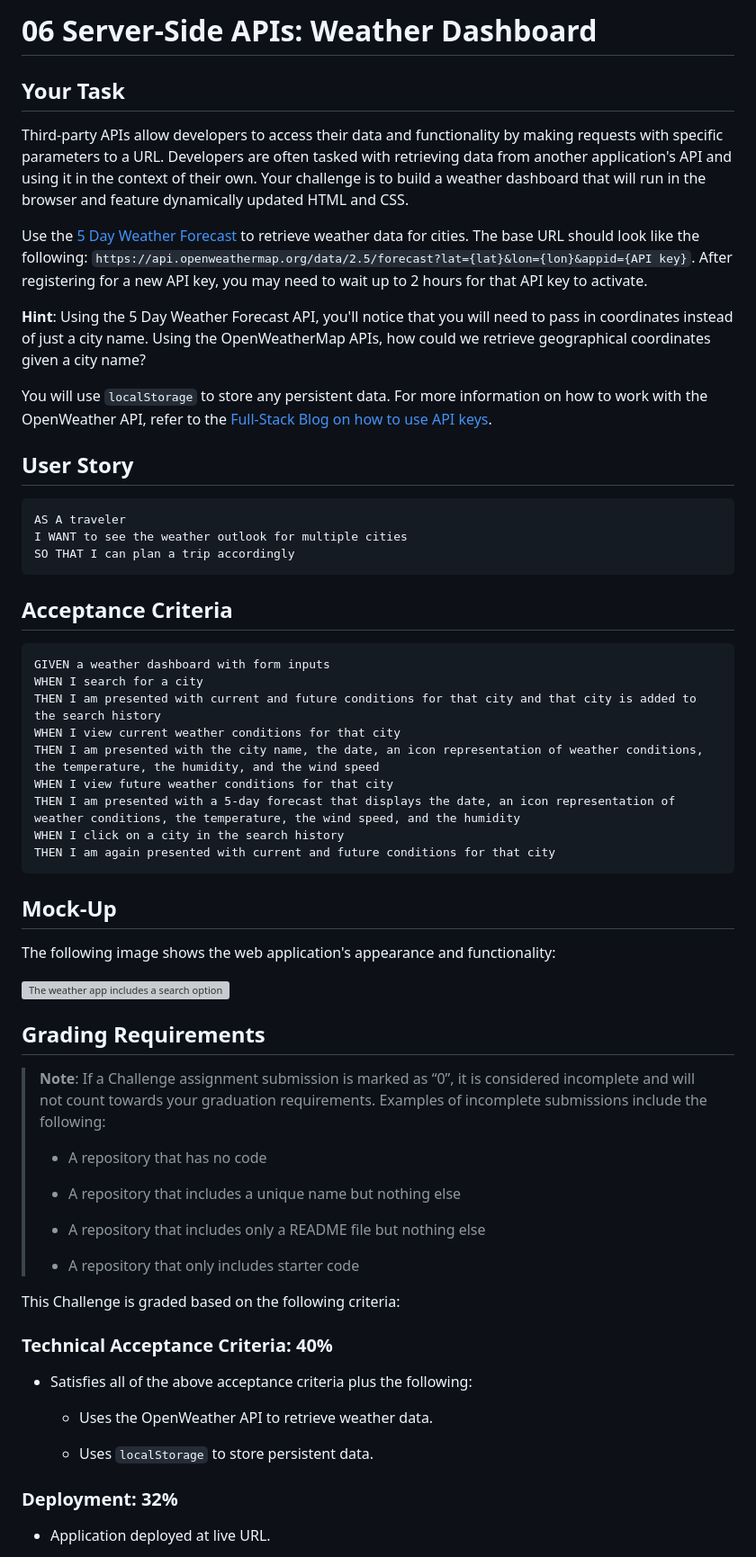
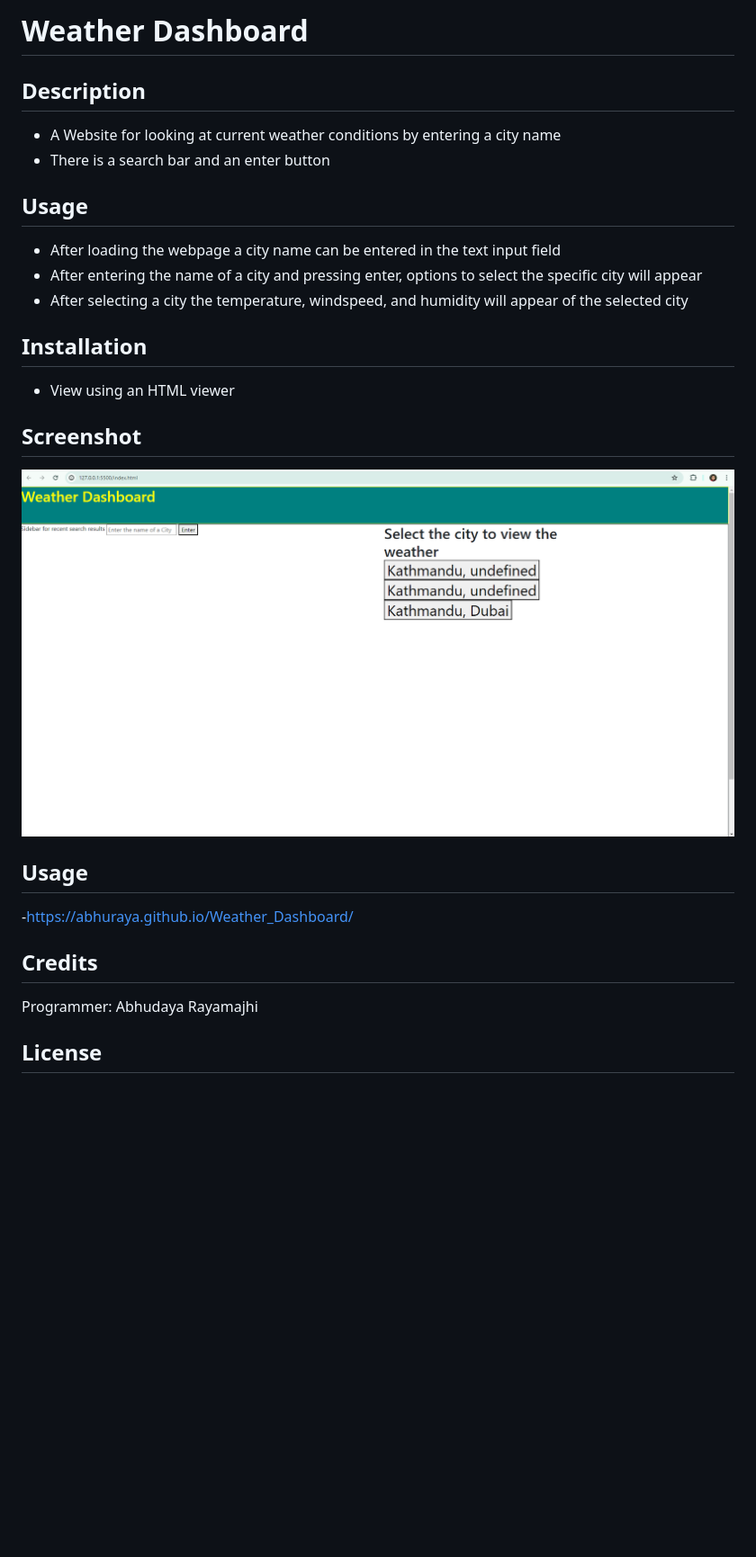
Before and after one commit to abhuraya/Weather_Dashboard, a Markdown page: README.md, the part around the change printed below. Shown: that part at 90% size. GitHub-like rendering; pictures changed too: Assets/Weather_Dashboard.png (added); blank space fills up the shorter version; grey boxes are pictures that could not be loaded.

````diff
--- a/README.md
+++ b/README.md
@@ -1,66 +1,26 @@
-# 06 Server-Side APIs: Weather Dashboard
+# Weather Dashboard
 
-## Your Task
+## Description
 
-Third-party APIs allow developers to access their data and functionality by making requests with specific parameters to a URL. Developers are often tasked with retrieving data from another application's API and using it in the context of their own. Your challenge is to build a weather dashboard that will run in the browser and feature dynamically updated HTML and CSS.
+- A Website for looking at current weather conditions by entering a city name
+- There is a search bar and an enter button
 
-Use the [5 Day Weather Forecast](https://openweathermap.org/forecast5) to retrieve weather data for cities. The base URL should look like the following: `https://api.openweathermap.org/data/2.5/forecast?lat={lat}&lon={lon}&appid={API key}`. After registering for a new API key, you may need to wait up to 2 hours for that API key to activate.
+## Usage
+- After loading the webpage a city name can be entered in the text input field
+- After entering the name of a city and pressing enter, options to select the specific city will appear
+- After selecting a city the temperature, windspeed, and humidity will appear of the selected city
 
-**Hint**: Using the 5 Day Weather Forecast API, you'll notice that you will need to pass in coordinates instead of just a city name. Using the OpenWeatherMap APIs, how could we retrieve geographical coordinates given a city name?
+## Installation
+-   View using an HTML viewer
 
-You will use `localStorage` to store any persistent data. For more information on how to work with the OpenWeather API, refer to the [Full-Stack Blog on how to use API keys](https://coding-boot-camp.github.io/full-stack/apis/how-to-use-api-keys).
+## Screenshot
+![Weather_App Home Page](Assets/Weather_Dashboard.png)
+## Usage
+-https://abhuraya.github.io/Weather_Dashboard/
 
-## User Story
+## Credits
 
-```
-AS A traveler
-I WANT to see the weather outlook for multiple cities
-SO THAT I can plan a trip accordingly
-```
+Programmer: Abhudaya Rayamajhi
 
-## Acceptance Criteria
+## License
 
-```
-GIVEN a weather dashboard with form inputs
-WHEN I search for a city
-THEN I am presented with current and future conditions for that city and that city is added to the search history
-WHEN I view current weather conditions for that city
-THEN I am presented with the city name, the date, an icon representation of weather conditions, the temperature, the humidity, and the wind speed
-WHEN I view future weather conditions for that city
-THEN I am presented with a 5-day forecast that displays the date, an icon representation of weather conditions, the temperature, the wind speed, and the humidity
-WHEN I click on a city in the search history
-THEN I am again presented with current and future conditions for that city
-```
-
-## Mock-Up
-
-The following image shows the web application's appearance and functionality:
-
-![The weather app includes a search option, a list of cities, and a five-day forecast and current weather conditions for Atlanta.](./Assets/06-server-side-apis-homework-demo.png)
-
-## Grading Requirements
-
-> **Note**: If a Challenge assignment submission is marked as “0”, it is considered incomplete and will not count towards your graduation requirements. Examples of incomplete submissions include the following:
->
-> * A repository that has no code
->
-> * A repository that includes a unique name but nothing else
->
-> * A repository that includes only a README file but nothing else
->
-> * A repository that only includes starter code
-
-This Challenge is graded based on the following criteria:
-
-### Technical Acceptance Criteria: 40%
-
-* Satisfies all of the above acceptance criteria plus the following:
-
-    * Uses the OpenWeather API to retrieve weather data.
-
-    * Uses `localStorage` to store persistent data.
-
-### Deployment: 32%
-
-* Application deployed at live URL.
-
````
Also changed, not shown: other parts of README.md (+1 -36 lines), 2 other files.
